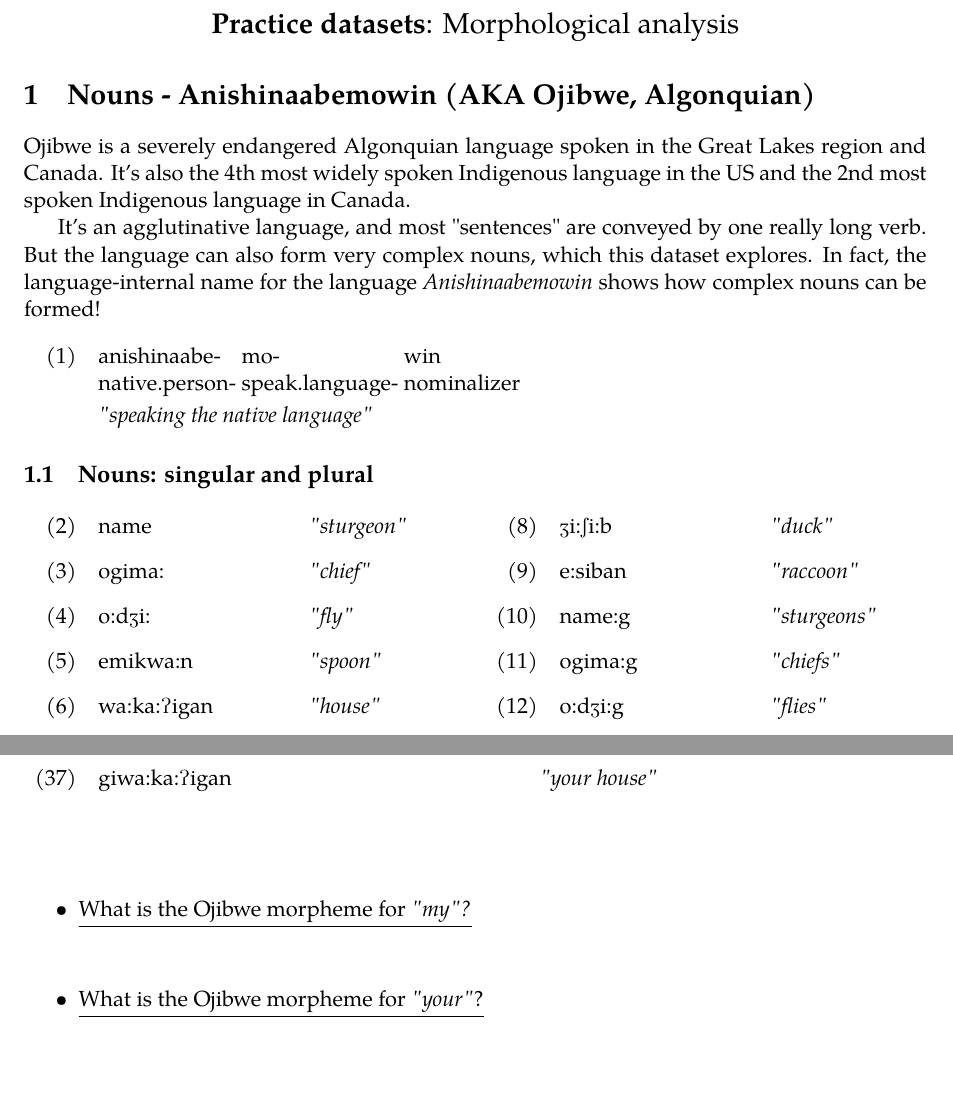
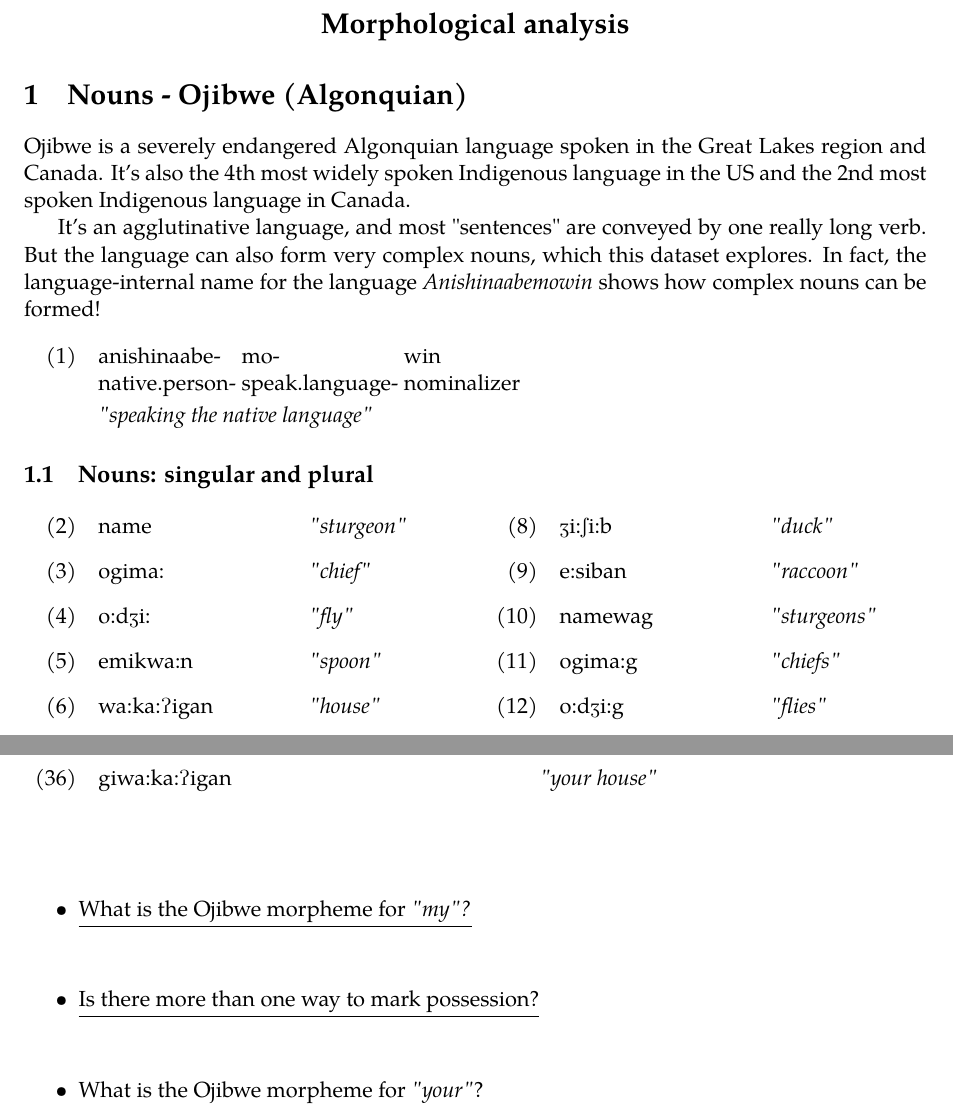
Before and after one commit to quartz-colvin/Ling201_Week3, a LaTeX problem sheet (Ojibwe_exercise/Ojibwe_morphology_practice.tex): two parts of pages 1 and 3 of 4, joined at a grey line, cut so that both start at the same text, the shorter picture padded with empty space. Compiled offline with pdfLaTeX.

Commit message:
finished? ojibwe problem set

```diff
--- a/Ojibwe_exercise/Ojibwe_morphology_practice.tex
+++ b/Ojibwe_exercise/Ojibwe_morphology_practice.tex
@@ -33,7 +33,7 @@
 \usepackage{gb4e}
 \pagestyle{fancy}
 \fancyhf{}
-\fancyhead[C]{Ling201:02 \hfill 2025}
+\fancyhead[C]{Ling201 \hfill 2025}
 \fancyfoot[C]{\thepage}
 
 \renewcommand{\theenumi}{\Alph{enumi}}
@@ -42,11 +42,11 @@
 \begin{document}
 
 \begin{center}
-\Large{\textbf{Practice datasets}: Morphological analysis}
+\Large{\textbf{Morphological analysis}}
 \end{center}
 
 
-\section{Nouns - Anishinaabemowin (AKA Ojibwe, Algonquian)}
+\section{Nouns - Ojibwe (Algonquian)}
 
 Ojibwe is a severely endangered Algonquian language spoken in the Great Lakes region and Canada. It's also the 4th most widely spoken Indigenous language in the US and the 2nd most spoken Indigenous language in Canada.
 
@@ -86,7 +86,7 @@ It's an agglutinative language, and most "sentences" are conveyed by one really
 \begin{exe}
 \ex {\textyogh}i:\textipa{S}i:b
 \ex e:siban
-\ex name:g
+\ex namewag
 \ex ogima:g
 \ex o:d{\textyogh}i:g
 \ex manido:g
@@ -221,6 +219,8 @@ It's an agglutinative language, and most "sentences" are conveyed by one really
 \begin{itemize}
 \item \underline{What is the Ojibwe morpheme for \textit{"my"?}}
 \item[]
+\item \underline{Is there more than one way to mark possession?}
+\item[]
 \item \underline{What is the Ojibwe morpheme for \textit{"your"}?}
 \item[]
 \end{itemize}
```
Also changed, not shown: Ojibwe_exercise/Ojibwe_morphology_practice.pdf, Ojibwe_exercise/Ojibwe_morphology_practice.tex (4 more changed lines), 3 other files.
